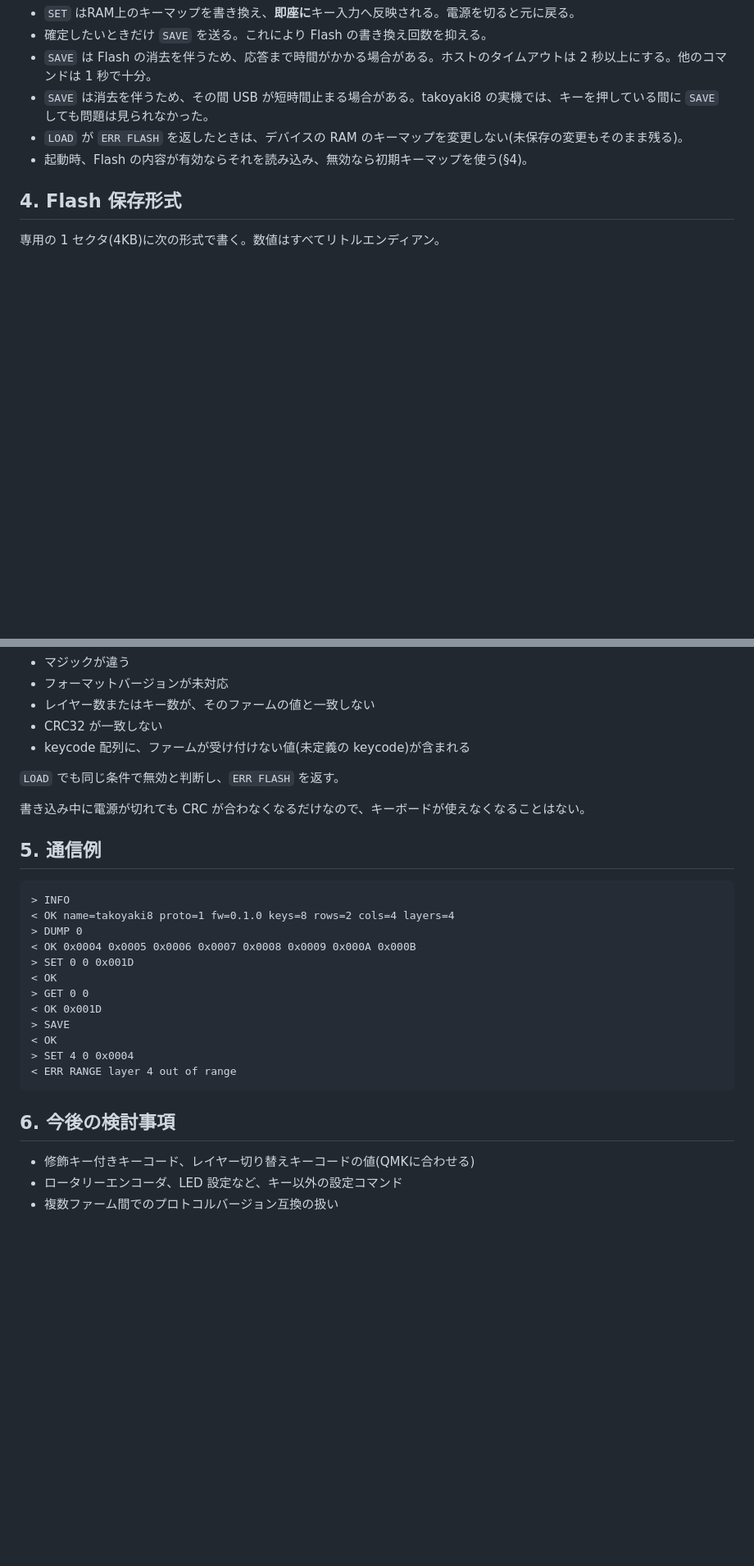
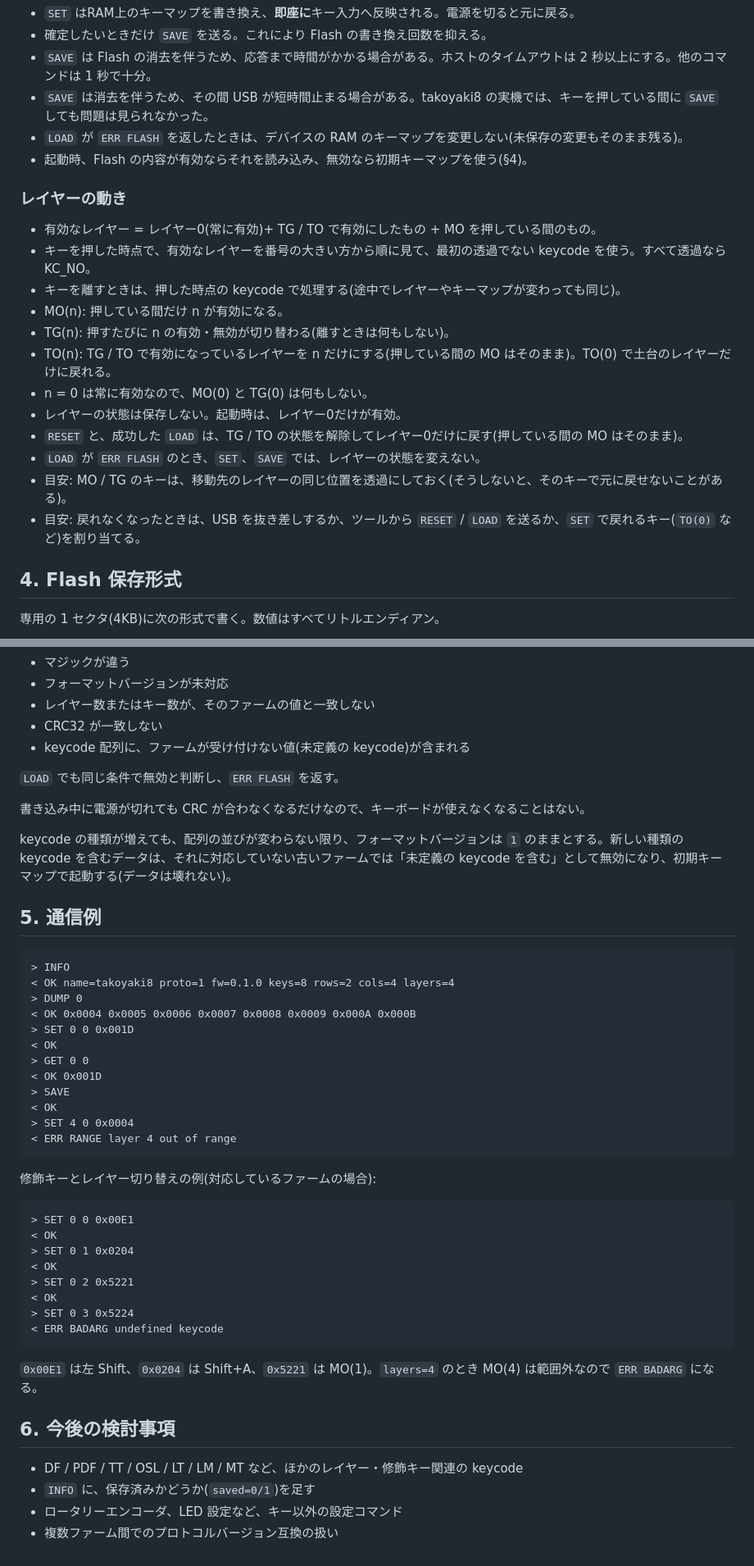
Before and after one commit to takoyakeeb/tinykeemap, a Markdown page: docs/protocol.md, 2 parts joined by grey strips. Shown at 82% size. Rendered like a GitHub page; blank space fills up the shorter version.

````diff
--- a/docs/protocol.md
+++ b/docs/protocol.md
@@ -97,6 +129,21 @@ Col0  Col1  Col2  Col3
 - `LOAD` が `ERR FLASH` を返したときは、デバイスの RAM のキーマップを変更しない(未保存の変更もそのまま残る)。
 - 起動時、Flash の内容が有効ならそれを読み込み、無効なら初期キーマップを使う(§4)。
 
+### レイヤーの動き
+
+- 有効なレイヤー = レイヤー0(常に有効)+ TG / TO で有効にしたもの + MO を押している間のもの。
+- キーを押した時点で、有効なレイヤーを番号の大きい方から順に見て、最初の透過でない keycode を使う。すべて透過なら KC_NO。
+- キーを離すときは、押した時点の keycode で処理する(途中でレイヤーやキーマップが変わっても同じ)。
+- MO(n): 押している間だけ n が有効になる。
+- TG(n): 押すたびに n の有効・無効が切り替わる(離すときは何もしない)。
+- TO(n): TG / TO で有効になっているレイヤーを n だけにする(押している間の MO はそのまま)。TO(0) で土台のレイヤーだけに戻れる。
+- n = 0 は常に有効なので、MO(0) と TG(0) は何もしない。
+- レイヤーの状態は保存しない。起動時は、レイヤー0だけが有効。
+- `RESET` と、成功した `LOAD` は、TG / TO の状態を解除してレイヤー0だけに戻す(押している間の MO はそのまま)。
+- `LOAD` が `ERR FLASH` のとき、`SET`、`SAVE` では、レイヤーの状態を変えない。
+- 目安: MO / TG のキーは、移動先のレイヤーの同じ位置を透過にしておく(そうしないと、そのキーで元に戻せないことがある)。
+- 目安: 戻れなくなったときは、USB を抜き差しするか、ツールから `RESET` / `LOAD` を送るか、`SET` で戻れるキー(`TO(0)` など)を割り当てる。
+
 ## 4. Flash 保存形式
 
 専用の 1 セクタ(4KB)に次の形式で書く。数値はすべてリトルエンディアン。
@@ -124,6 +171,8 @@ CRC32 は標準的な CRC-32(zlib・ISO-HDLC と同じ。Go の `hash/crc32` の
 
 書き込み中に電源が切れても CRC が合わなくなるだけなので、キーボードが使えなくなることはない。
 
+keycode の種類が増えても、配列の並びが変わらない限り、フォーマットバージョンは `1` のままとする。新しい種類の keycode を含むデータは、それに対応していない古いファームでは「未定義の keycode を含む」として無効になり、初期キーマップで起動する(データは壊れない)。
+
 ## 5. 通信例
 
 ```
@@ -141,8 +190,24 @@ CRC32 は標準的な CRC-32(zlib・ISO-HDLC と同じ。Go の `hash/crc32` の
 < ERR RANGE layer 4 out of range
 ```
 
+修飾キーとレイヤー切り替えの例(対応しているファームの場合):
+
+```
+> SET 0 0 0x00E1
+< OK
+> SET 0 1 0x0204
+< OK
+> SET 0 2 0x5221
+< OK
+> SET 0 3 0x5224
+< ERR BADARG undefined keycode
+```
+
+`0x00E1` は左 Shift、`0x0204` は Shift+A、`0x5221` は MO(1)。`layers=4` のとき MO(4) は範囲外なので `ERR BADARG` になる。
+
 ## 6. 今後の検討事項
 
-- 修飾キー付きキーコード、レイヤー切り替えキーコードの値(QMKに合わせる)
+- DF / PDF / TT / OSL / LT / LM / MT など、ほかのレイヤー・修飾キー関連の keycode
+- `INFO` に、保存済みかどうか(`saved=0/1`)を足す
 - ロータリーエンコーダ、LED 設定など、キー以外の設定コマンド
 - 複数ファーム間でのプロトコルバージョン互換の扱い
````
Also changed, not shown: other parts of docs/protocol.md (+41 -9 lines).
